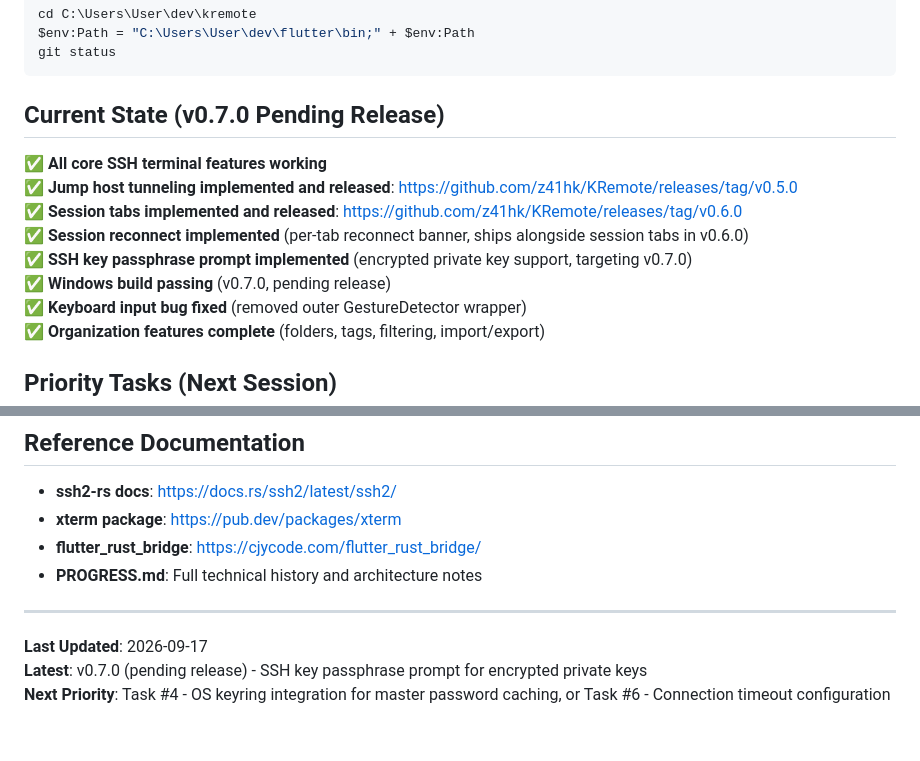
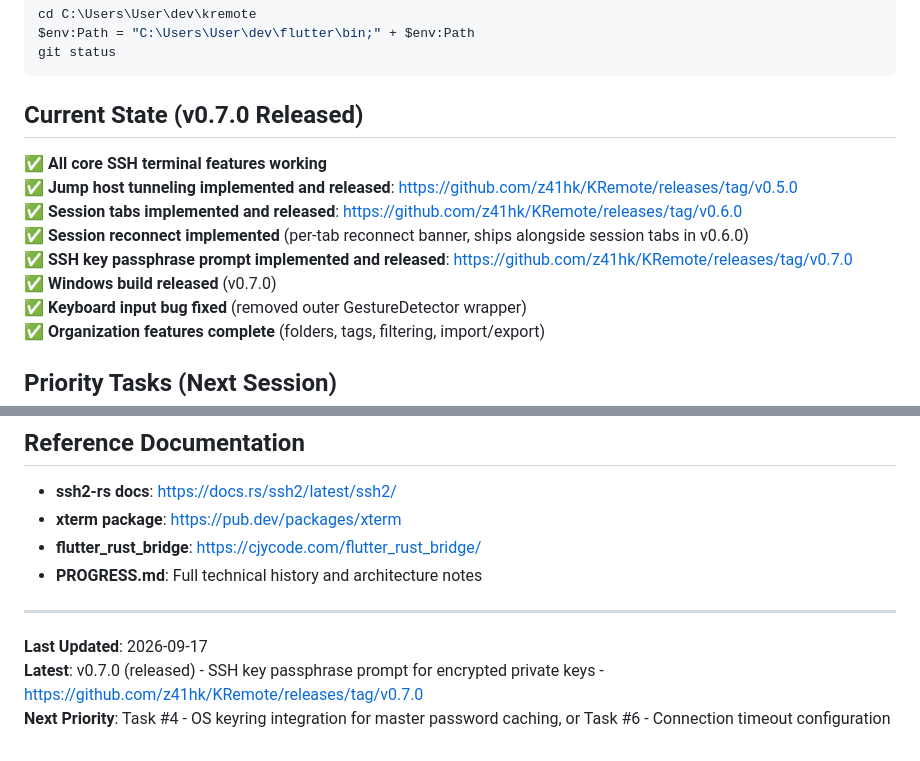
Before and after one commit to z41hk/KRemote, a Markdown page: RESUME.md, 2 parts joined by grey strips. GitHub-like rendering.

Commit message:
docs: update RESUME.md - mark v0.7.0 as released

````diff
--- a/RESUME.md
+++ b/RESUME.md
@@ -7,13 +7,13 @@ $env:Path = "C:\Users\User\dev\flutter\bin;" + $env:Path
 git status
 ```
 
-## Current State (v0.7.0 Pending Release)
+## Current State (v0.7.0 Released)
 ✅ **All core SSH terminal features working**
 ✅ **Jump host tunneling implemented and released**: https://github.com/z41hk/KRemote/releases/tag/v0.5.0
 ✅ **Session tabs implemented and released**: https://github.com/z41hk/KRemote/releases/tag/v0.6.0
 ✅ **Session reconnect implemented** (per-tab reconnect banner, ships alongside session tabs in v0.6.0)
-✅ **SSH key passphrase prompt implemented** (encrypted private key support, targeting v0.7.0)
-✅ **Windows build passing** (v0.7.0, pending release)
+✅ **SSH key passphrase prompt implemented and released**: https://github.com/z41hk/KRemote/releases/tag/v0.7.0
+✅ **Windows build released** (v0.7.0)
 ✅ **Keyboard input bug fixed** (removed outer GestureDetector wrapper)
 ✅ **Organization features complete** (folders, tags, filtering, import/export)
 
@@ -205,5 +205,5 @@ git push origin v0.4.1
 ---
 
 **Last Updated**: 2026-09-17
-**Latest**: v0.7.0 (pending release) - SSH key passphrase prompt for encrypted private keys
+**Latest**: v0.7.0 (released) - SSH key passphrase prompt for encrypted private keys - https://github.com/z41hk/KRemote/releases/tag/v0.7.0
 **Next Priority**: Task #4 - OS keyring integration for master password caching, or Task #6 - Connection timeout configuration
````
